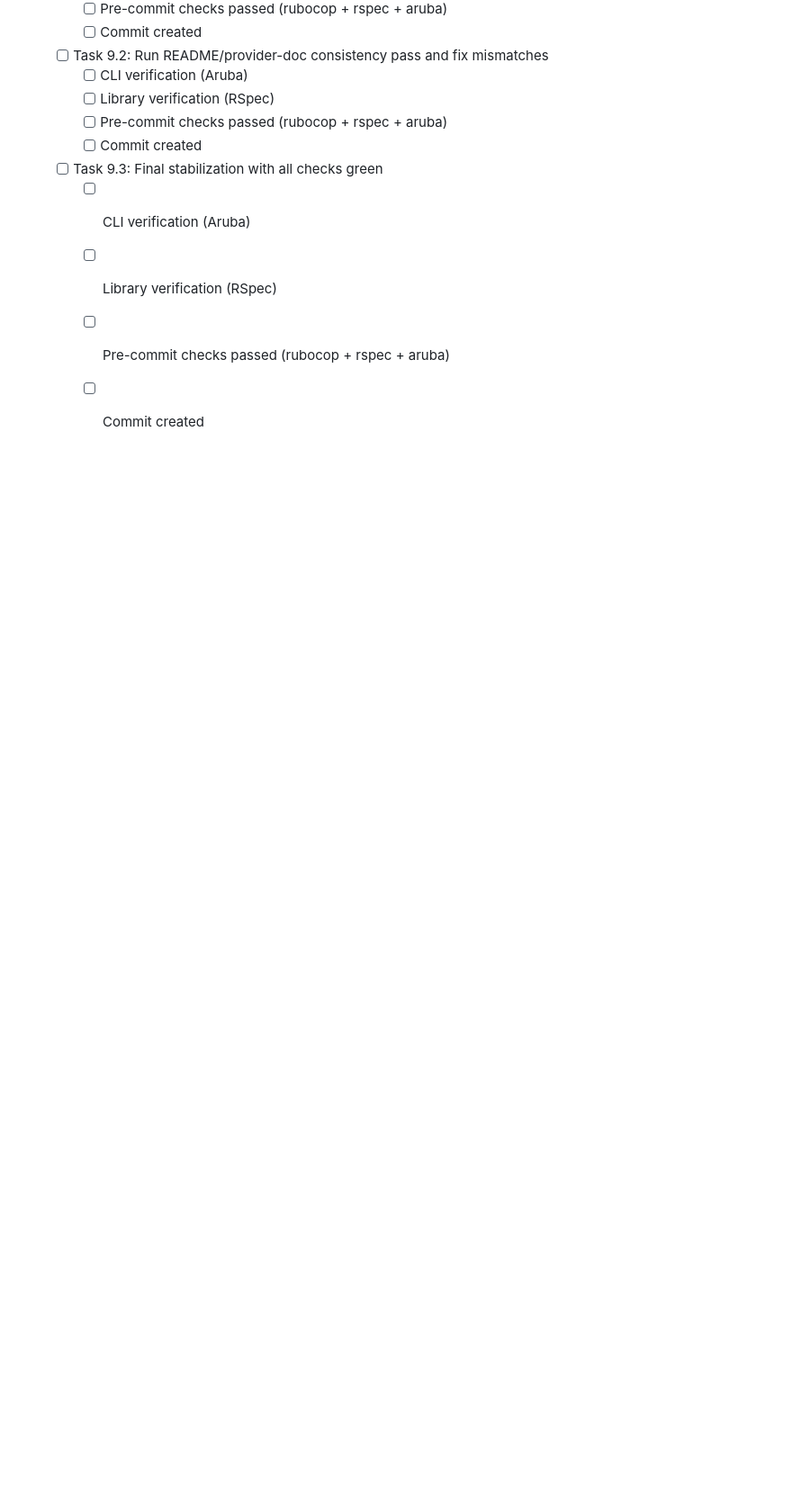
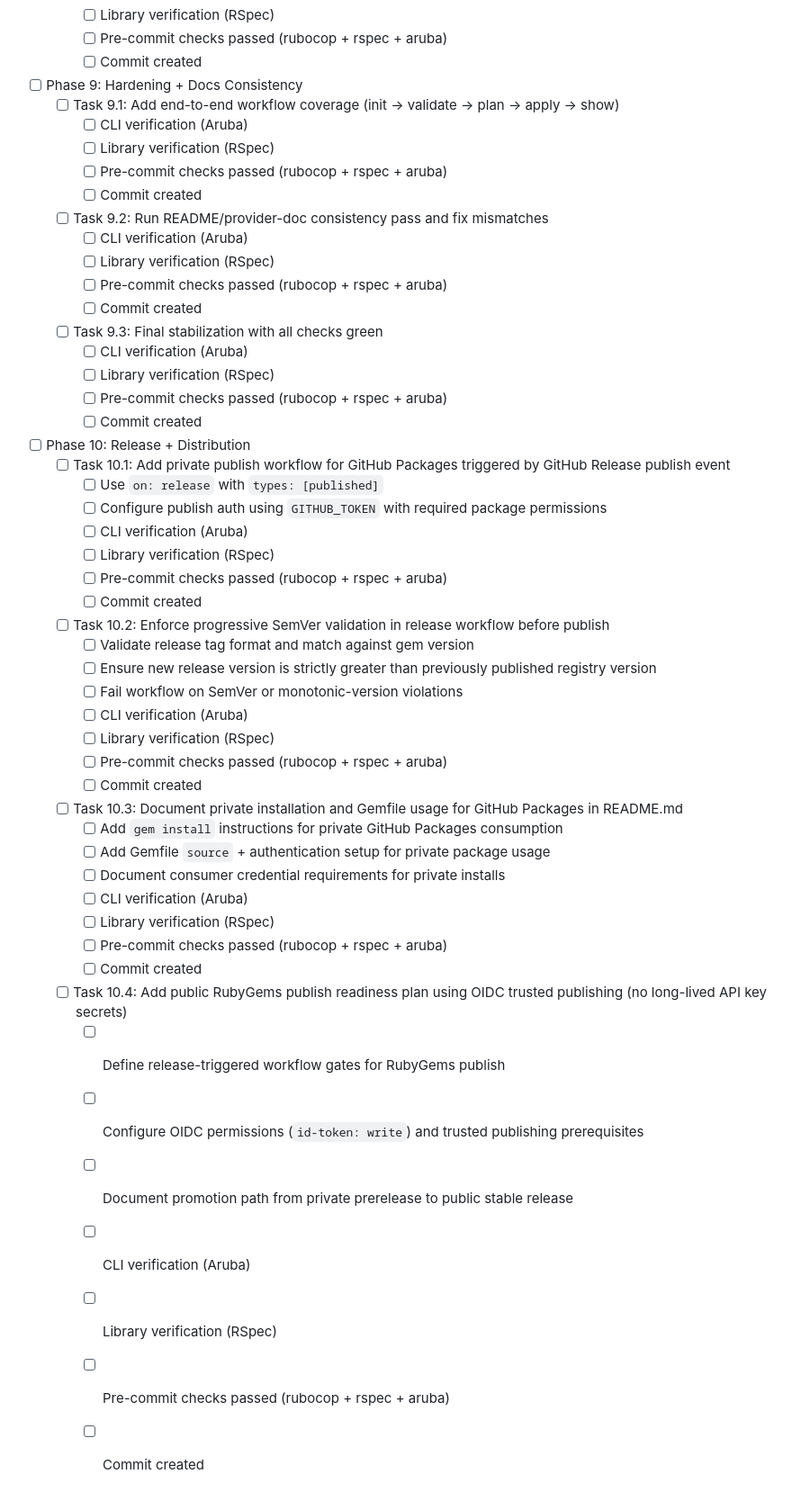
Before and after one commit to gowda/umgr, a Markdown page: TODO.md, the part around the change. Shown at 90% size. Drawn GitHub-style; blank space fills up the shorter version.

Commit message:
Add release and distribution phase to TODO (#27)

```diff
--- a/TODO.md
+++ b/TODO.md
@@ -193,3 +193,36 @@
     - [ ] Library verification (RSpec)
     - [ ] Pre-commit checks passed (rubocop + rspec + aruba)
     - [ ] Commit created
+
+- [ ] Phase 10: Release + Distribution
+  - [ ] Task 10.1: Add private publish workflow for GitHub Packages triggered by GitHub Release publish event
+    - [ ] Use `on: release` with `types: [published]`
+    - [ ] Configure publish auth using `GITHUB_TOKEN` with required package permissions
+    - [ ] CLI verification (Aruba)
+    - [ ] Library verification (RSpec)
+    - [ ] Pre-commit checks passed (rubocop + rspec + aruba)
+    - [ ] Commit created
+  - [ ] Task 10.2: Enforce progressive SemVer validation in release workflow before publish
+    - [ ] Validate release tag format and match against gem version
+    - [ ] Ensure new release version is strictly greater than previously published registry version
+    - [ ] Fail workflow on SemVer or monotonic-version violations
+    - [ ] CLI verification (Aruba)
+    - [ ] Library verification (RSpec)
+    - [ ] Pre-commit checks passed (rubocop + rspec + aruba)
+    - [ ] Commit created
+  - [ ] Task 10.3: Document private installation and Gemfile usage for GitHub Packages in README.md
+    - [ ] Add `gem install` instructions for private GitHub Packages consumption
+    - [ ] Add Gemfile `source` + authentication setup for private package usage
+    - [ ] Document consumer credential requirements for private installs
+    - [ ] CLI verification (Aruba)
+    - [ ] Library verification (RSpec)
+    - [ ] Pre-commit checks passed (rubocop + rspec + aruba)
+    - [ ] Commit created
+  - [ ] Task 10.4: Add public RubyGems publish readiness plan using OIDC trusted publishing (no long-lived API key secrets)
+    - [ ] Define release-triggered workflow gates for RubyGems publish
+    - [ ] Configure OIDC permissions (`id-token: write`) and trusted publishing prerequisites
+    - [ ] Document promotion path from private prerelease to public stable release
+    - [ ] CLI verification (Aruba)
+    - [ ] Library verification (RSpec)
+    - [ ] Pre-commit checks passed (rubocop + rspec + aruba)
+    - [ ] Commit created
```
